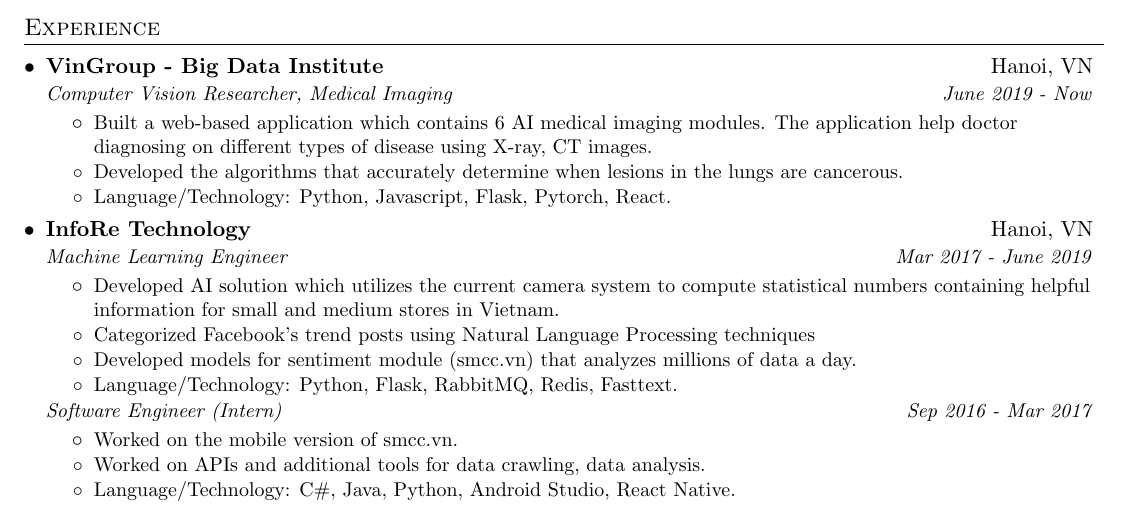
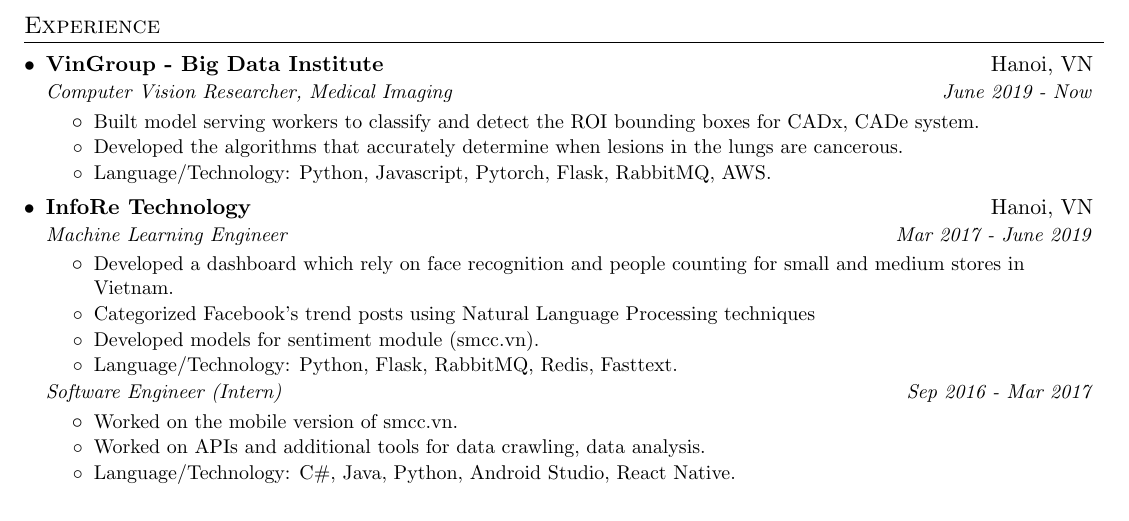
Before and after one commit to Lego1st/resume, a LaTeX CV (resume.tex): part of the page, cut so that both start at the same text. Compiled offline with pdfLaTeX.

Commit message:
update shortcv

```diff
--- a/resume.tex
+++ b/resume.tex
@@ -101,11 +101,11 @@
 	{Computer Vision Researcher, Medical Imaging}{June 2019 - Now}
 	\resumeItemListStart
 		\resumeItem{VinDoc - AI Assistant for Doctor}
-		{Built a web-based application which contains 6 AI medical imaging modules. The application help doctor diagnosing on different types of disease using X-ray, CT images.}
+		{Built model serving workers to classify and detect the ROI bounding boxes for CADx, CADe system.}
 		\resumeItem{Lung Cancer Detection}
 		{Developed the algorithms that accurately determine when lesions in the lungs are cancerous.}
 		\resumeItem{}
-		{Language/Technology: Python, Javascript, Flask, Pytorch, React.}
+		{Language/Technology: Python, Javascript, Pytorch, Flask, RabbitMQ, AWS.}
 	\resumeItemListEnd
 
 	\resumeSubheading
@@ -113,11 +113,11 @@
 	{Machine Learning Engineer}{Mar 2017 - June 2019}
 	\resumeItemListStart
 		\resumeItem{Visiai - People counting}
-		{Developed AI solution which utilizes the current camera system to compute statistical numbers containing helpful information for small and medium stores in Vietnam.}
+		{Developed a dashboard which rely on face recognition and people counting for small and medium stores in Vietnam.}
 		\resumeItem{Topic modeling}
 		{Categorized Facebook's trend posts using Natural Language Processing techniques}
 		\resumeItem{Sentiment analysis}
-		{Developed models for sentiment module (smcc.vn) that analyzes millions of data a day.}\\
+		{Developed models for sentiment module (smcc.vn).}\\
 		\resumeItem{}
 		{Language/Technology: Python, Flask, RabbitMQ, Redis, Fasttext.}
 	\resumeItemListEnd
```
Also changed, not shown: resume.pdf, 3 other files.
